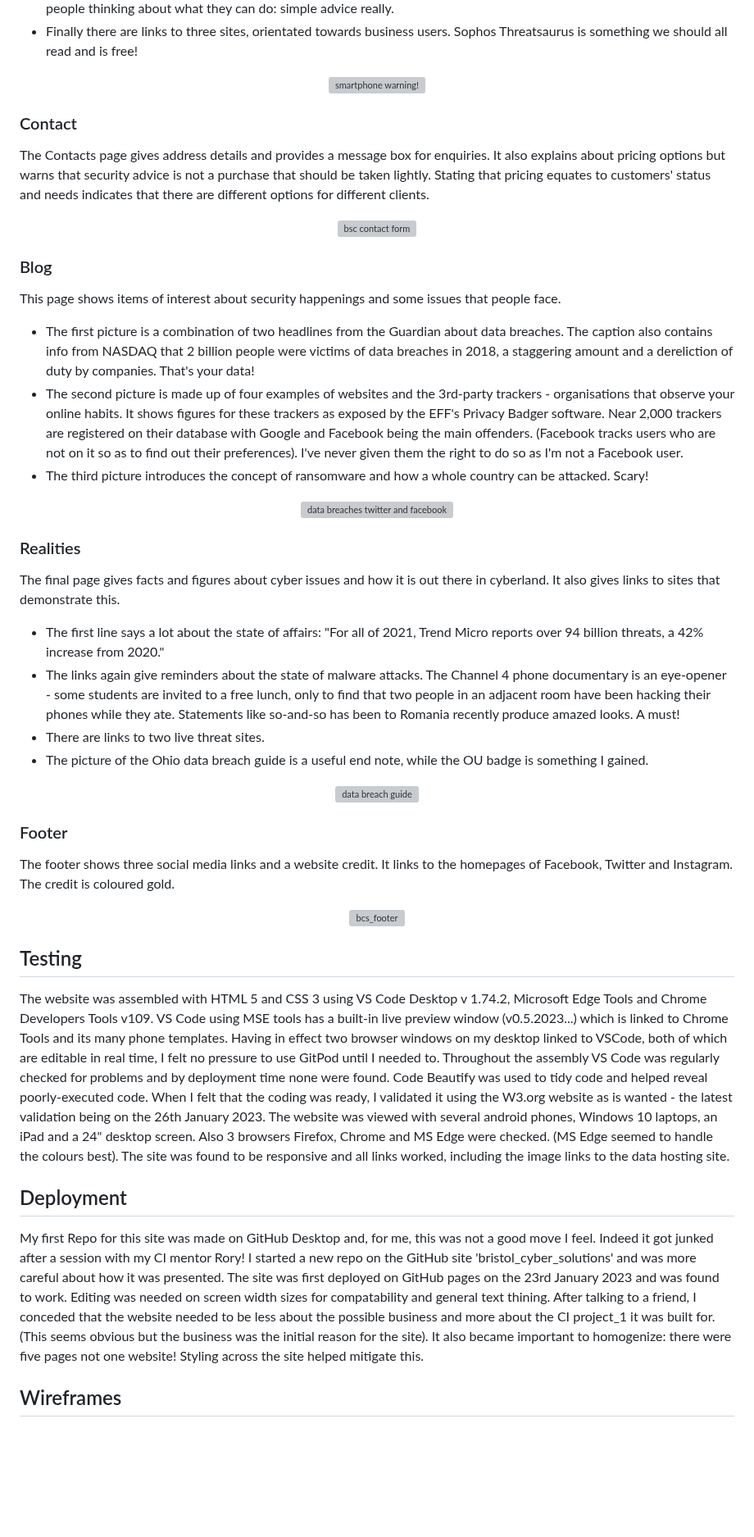
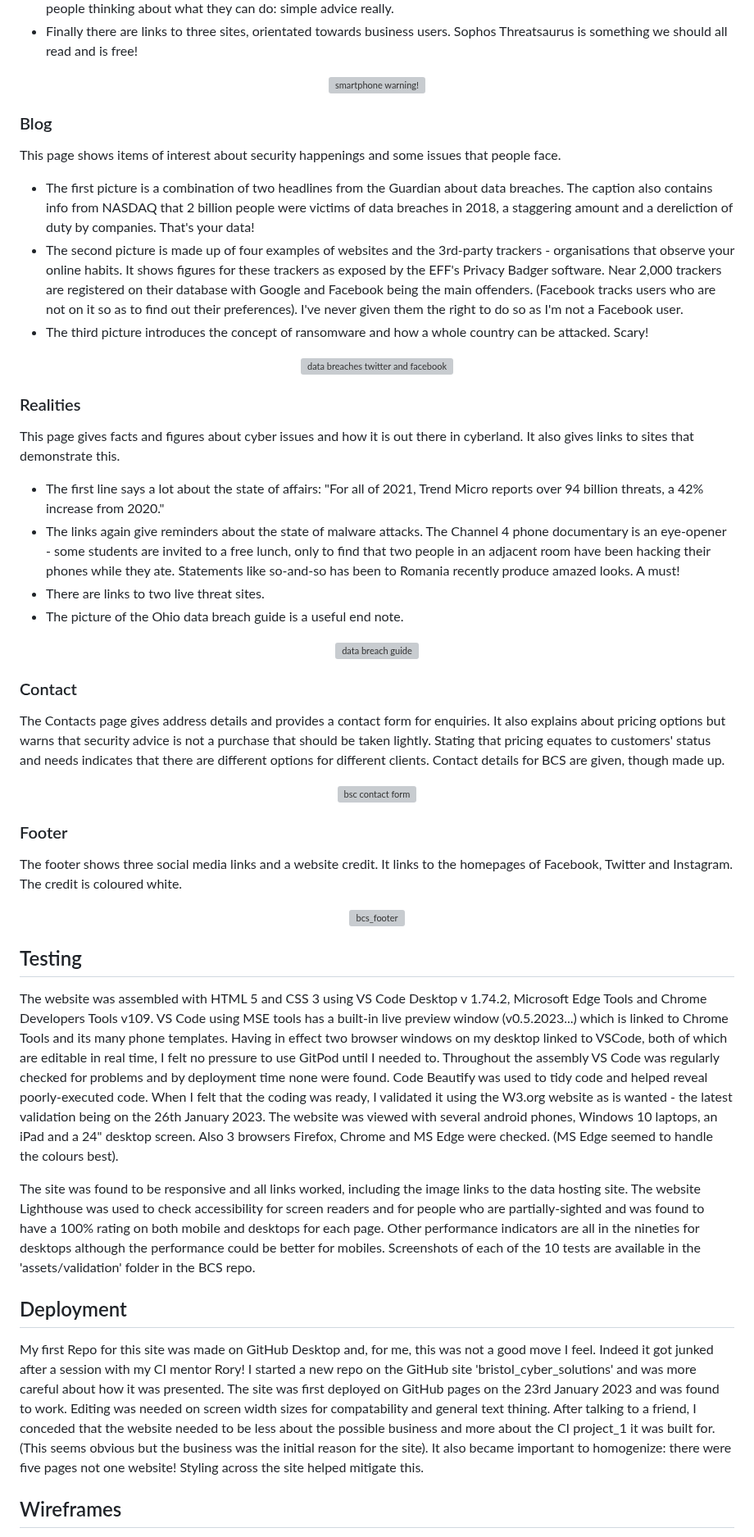
Before and after one commit to RichardJohnNowell/bristol_cyber_security, a Markdown page: README.md, the part around one of its changes. Shown at 82% size. GitHub-like rendering; blank space fills up the shorter version; grey boxes are pictures that could not be loaded.

Commit message:
Updated README file
Updated README.md

```diff
--- a/README.md
+++ b/README.md
@@ -97,15 +97,5 @@ This gives an explanation of what is available, a phone malware image, phonetips
     </div>
 <!--- end of solutions --->
-<!--- contact --->
-### Contact
-The Contacts page gives address details and provides a message box for enquiries. It also explains about pricing options
-but warns that security advice is not a purchase that should be taken lightly. Stating that pricing equates to customers'
-status and needs indicates that there are different options for different clients.
-    <div align="center">
-        <img src="https://www.bristolcybersolutions.co.uk/uploads/1/4/4/2/144286628/bcs-contact-form_orig.png" title="bsc contact form" alt="bsc contact form">
-    </div>
-
-<!--- end of contact --->
 <!--- blog --->
 ### Blog
 This page shows items of interest about security happenings and some issues that people face.
@@ -128,7 +118,7 @@ This page shows items of interest about security happenings and some issues that
 <!--- end of blog --->
 <!--- realities --->
 ### Realities
-The final page gives facts and figures about cyber issues and how it is out there in cyberland. It also gives links to sites that demonstrate this.
+This page gives facts and figures about cyber issues and how it is out there in cyberland. It also gives links to sites that demonstrate this.
     <ul>
         <li> The first line says a lot about the state of affairs: "For all of 2021, Trend Micro reports over 94 billion threats, a 42% increase from 2020."
         </li>
@@ -138,7 +128,7 @@ The final page gives facts and figures about cyber issues and how it is out ther
         </li>
         <li>There are links to two live threat sites.
         </li>
-        <li>The picture of the Ohio data breach guide is a useful end note, while the OU badge is something I gained.
+        <li>The picture of the Ohio data breach guide is a useful end note.
         </li>
     </ul>
     <div align="center">
@@ -146,6 +136,15 @@ The final page gives facts and figures about cyber issues and how it is out ther
     </div>
 <!--- end of realities --->
+<!--- contact --->
+### Contact
+The Contacts page gives address details and provides a contact form for enquiries. It also explains about pricing options
+but warns that security advice is not a purchase that should be taken lightly. Stating that pricing equates to customers'
+status and needs indicates that there are different options for different clients. Contact details for BCS are given, though made up.
+    <div align="center">
+        <img src="https://www.bristolcybersolutions.co.uk/uploads/1/4/4/2/144286628/bcs-contact_orig.png" title="bsc contact form" alt="bsc contact form">
+    </div>
+<!--- end of contact --->
 <!--- footer --->
 ### Footer
-The footer shows three social media links and a website credit. It links to the homepages of Facebook, Twitter and Instagram. The credit is coloured gold.
+The footer shows three social media links and a website credit. It links to the homepages of Facebook, Twitter and Instagram. The credit is coloured white.
     <div align="center">
@@ -155,15 +154,13 @@ The footer shows three social media links and a website credit. It links to the
 <!--- end of features --->
 <!--- testing --->
 ## Testing
-The website was assembled with HTML 5 and CSS 3 using VS Code Desktop v 1.74.2, Microsoft Edge Tools and Chrome Developers Tools v109. VS Code using MSE tools has a built-in live preview window (v0.5.2023...) which is linked to Chrome Tools and its many phone templates. Having in effect two browser windows on my desktop linked to VSCode, both of which are editable in real time, I felt no pressure to use GitPod until I needed to. Throughout the assembly VS Code was regularly checked for problems and by deployment time none were found. Code Beautify was used to tidy code and helped reveal poorly-executed code. When I felt that the coding was ready, I validated it using the W3.org website as is wanted - the latest validation being on the 26th January 2023. The website was viewed with several android phones, Windows 10 laptops, an iPad and a 24" desktop screen. Also
-3 browsers Firefox, Chrome and MS Edge were checked. (MS Edge seemed to handle the colours best). The site was found to be responsive and all links worked, including the image links to the data hosting site.
+The website was assembled with HTML 5 and CSS 3 using VS Code Desktop v 1.74.2, Microsoft Edge Tools and Chrome Developers Tools v109. VS Code using MSE tools has a built-in live preview window (v0.5.2023...) which is linked to Chrome Tools and its many phone templates. Having in effect two browser windows on my desktop linked to VSCode, both of which are editable in real time, I felt no pressure to use GitPod until I needed to. Throughout the assembly VS Code was regularly checked for problems and by deployment time none were found. Code Beautify was used to tidy code and helped reveal poorly-executed code. When I felt that the coding was ready, I validated it using the W3.org website as is wanted - the latest validation being on the 26th January 2023. The website was viewed with several android phones, Windows 10 laptops, an iPad and a 24" desktop screen. Also 3 browsers Firefox, Chrome and MS Edge were checked. (MS Edge seemed to handle the colours best).
+
+The site was found to be responsive and all links worked, including the image links to the data hosting site. The website Lighthouse was used to check accessibility for screen readers and for people who are partially-sighted and was found to have a 100% rating on both mobile and desktops for each page. Other performance indicators are all in the nineties for desktops although the performance could be better for mobiles. Screenshots of each of the 10 tests are available in the 'assets/validation' folder in the BCS repo.
 <!--- end of testing --->
 <!--- deployment --->
 ## Deployment
-My first Repo for this site was made on GitHub Desktop and, for me, this was not a good move I feel. Indeed it got junked after a session with my CI mentor Rory! I started a new repo on the GitHub site 'bristol_cyber_solutions' and was more careful about how it was presented. The site was first deployed on GitHub pages on the 23rd
-January 2023 and was found to work. Editing was needed on screen width sizes for compatability and general text thining. After talking to a friend, I conceded
-that the website needed to be less about the possible business and more about the CI project_1 it was built for. (This seems obvious but the business was the initial
-reason for the site). It also became important to homogenize: there were five pages not one website! Styling across the site helped mitigate this.
+My first Repo for this site was made on GitHub Desktop and, for me, this was not a good move I feel. Indeed it got junked after a session with my CI mentor Rory! I started a new repo on the GitHub site 'bristol_cyber_solutions' and was more careful about how it was presented. The site was first deployed on GitHub pages on the 23rd January 2023 and was found to work. Editing was needed on screen width sizes for compatability and general text thining. After talking to a friend, I conceded that the website needed to be less about the possible business and more about the CI project_1 it was built for. (This seems obvious but the business was the initial reason for the site). It also became important to homogenize: there were five pages not one website! Styling across the site helped mitigate this.
 <!--- end of deployment --->
 <!--- wireframes --->
 ## Wireframes
```
Also changed, not shown: other parts of README.md (+8 -16 lines).
